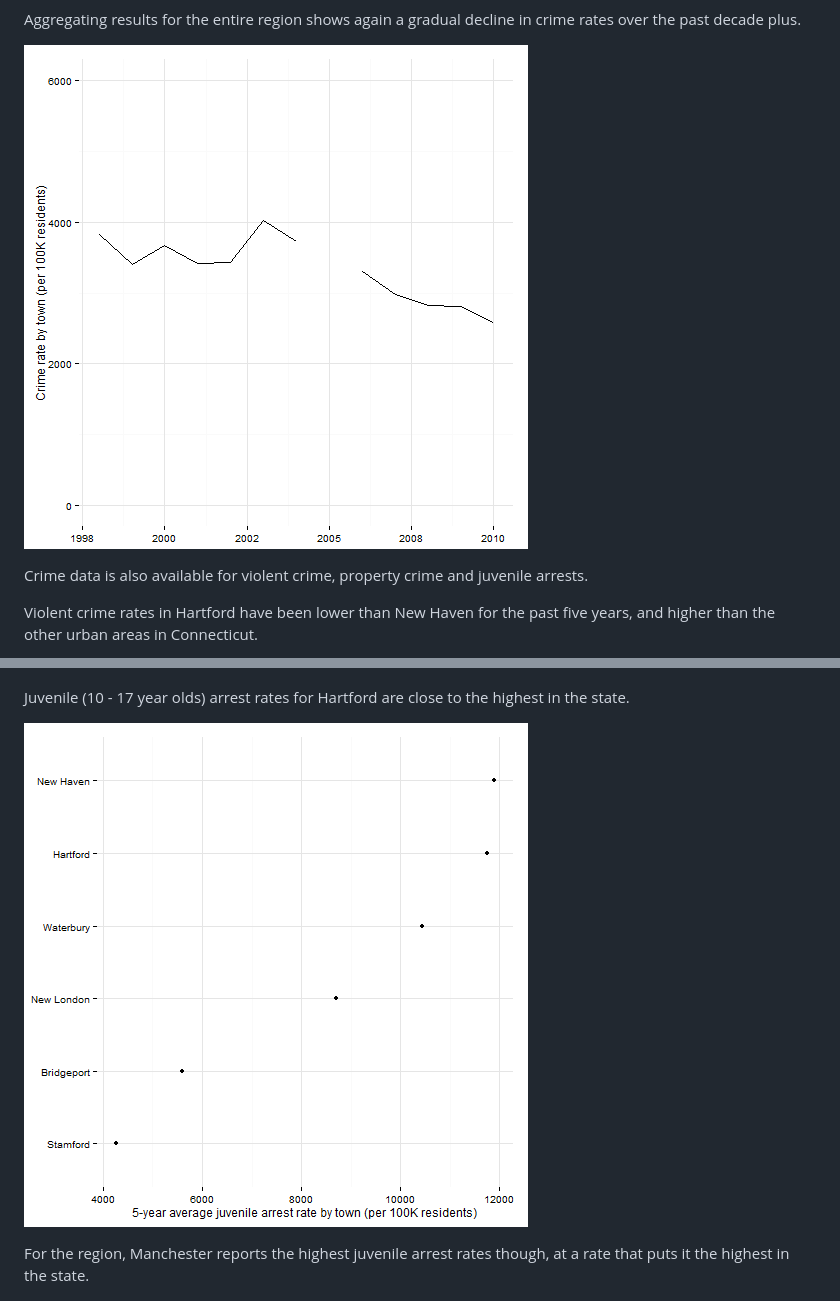
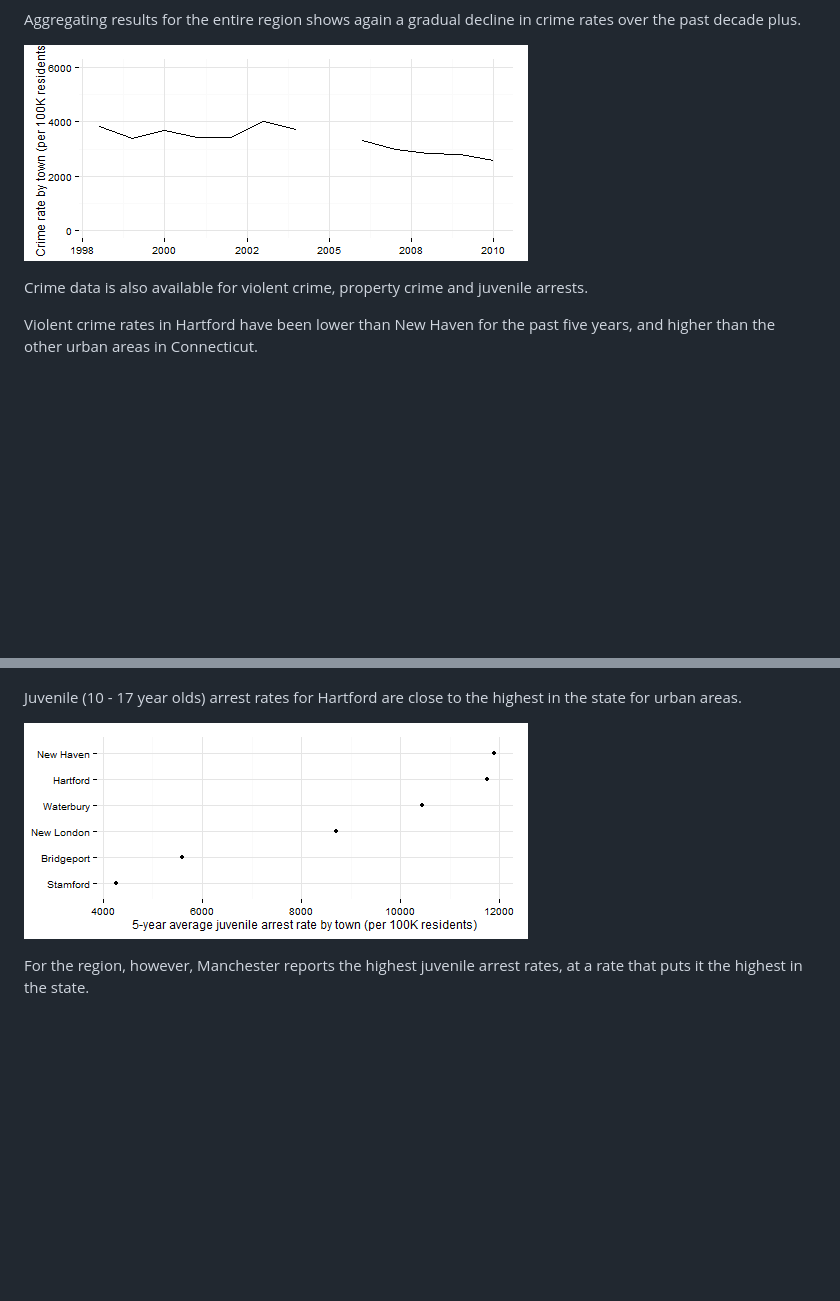
Before and after one commit to sgaul/crime, a Markdown page: index.md, 2 parts joined by grey strips. Drawn GitHub-style; pictures changed too: assets/fig/unnamed-chunk-4.png, assets/fig/unnamed-chunk-9.png; blank space fills up the shorter version.

```diff
--- a/index.md
+++ b/index.md
@@ -82,12 +82,12 @@ Property crime rates for the region over the past five years have a similar patt
 ![plot of chunk unnamed-chunk-8](assets/fig/unnamed-chunk-8.png)
 
 
-Juvenile (10 - 17 year olds) arrest rates for Hartford are close to the highest in the state.
+Juvenile (10 - 17 year olds) arrest rates for Hartford are close to the highest in the state for urban areas.
 
 ![plot of chunk unnamed-chunk-9](assets/fig/unnamed-chunk-9.png)
 
 
-For the region, Manchester reports the highest juvenile arrest rates though, at a rate that puts it the highest in the state.
+For the region, however, Manchester reports the highest juvenile arrest rates, at a rate that puts it the highest in the state.
 
 ![plot of chunk unnamed-chunk-10](assets/fig/unnamed-chunk-10.png)
 
```
Also changed, not shown: assets/fig/unnamed-chunk-1.png, assets/fig/unnamed-chunk-11.png, assets/fig/unnamed-chunk-2.png, assets/fig/unnamed-chunk-3.png, 2 other files.
